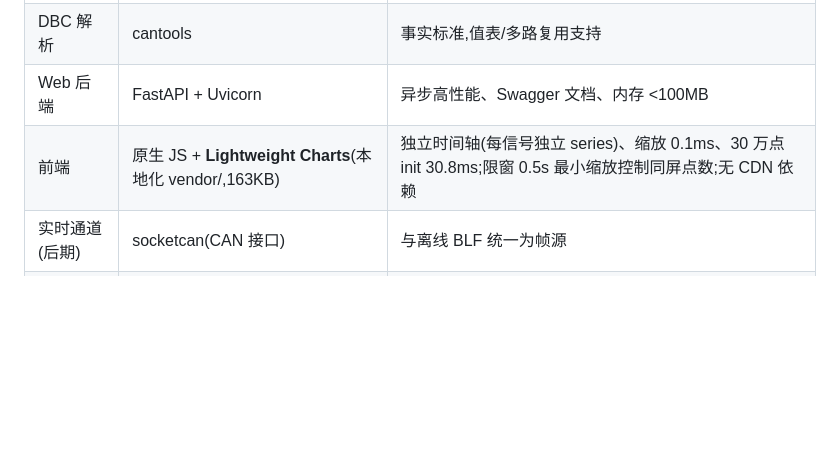
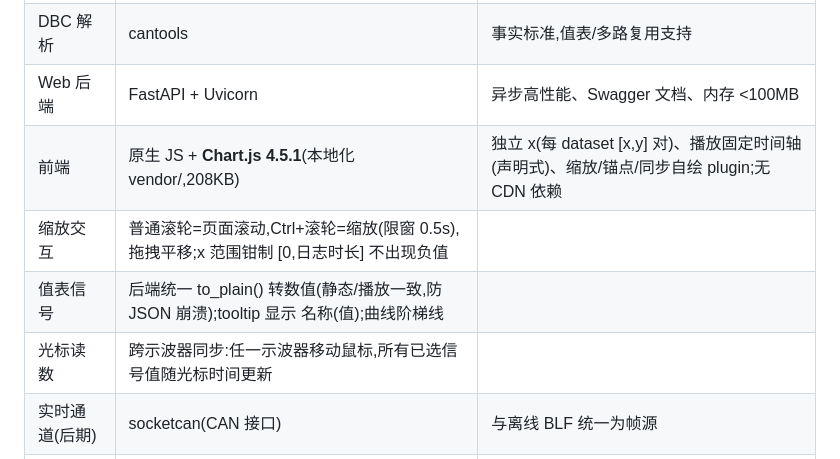
Before and after one commit to yunlistener/blf-dbc-web, a Markdown page: docs/需求文档.md, the part around the change. Drawn GitHub-style; blank space fills up the shorter version.

```diff
--- a/docs/需求文档.md
+++ b/docs/需求文档.md
@@ -20,7 +20,10 @@
 | BLF 解析 | python-can(BLFReader) | 官方生态,读 BLF v1/v2/v3;与 cantools 天然配合 |
 | DBC 解析 | cantools | 事实标准,值表/多路复用支持 |
 | Web 后端 | FastAPI + Uvicorn | 异步高性能、Swagger 文档、内存 <100MB |
-| 前端 | 原生 JS + **Lightweight Charts**(本地化 vendor/,163KB) | 独立时间轴(每信号独立 series)、缩放 0.1ms、30 万点 init 30.8ms;限窗 0.5s 最小缩放控制同屏点数;无 CDN 依赖 |
+| 前端 | 原生 JS + **Chart.js 4.5.1**(本地化 vendor/,208KB) | 独立 x(每 dataset [x,y] 对)、播放固定时间轴(声明式)、缩放/锚点/同步自绘 plugin;无 CDN 依赖 |
+| 缩放交互 | 普通滚轮=页面滚动,Ctrl+滚轮=缩放(限窗 0.5s),拖拽平移;x 范围钳制 [0,日志时长] 不出现负值 |
+| 值表信号 | 后端统一 to_plain() 转数值(静态/播放一致,防 JSON 崩溃);tooltip 显示 名称(值);曲线阶梯线 |
+| 光标读数 | 跨示波器同步:任一示波器移动鼠标,所有已选信号值随光标时间更新 |
 | 实时通道(后期) | socketcan(CAN 接口) | 与离线 BLF 统一为帧源 |
 | 数据推送 | WebSocket(后端→前端帧流) | 动态回放 + 实时接收共用 |
 | 部署 | systemd 常驻 + Uvicorn 直接服务 | 免 Docker、免编译(ARM64 全 wheel) |
```
Also changed, not shown: docs/系统设计.md (+8 -0 lines), docs/项目计划.md (+18 -0 lines).
